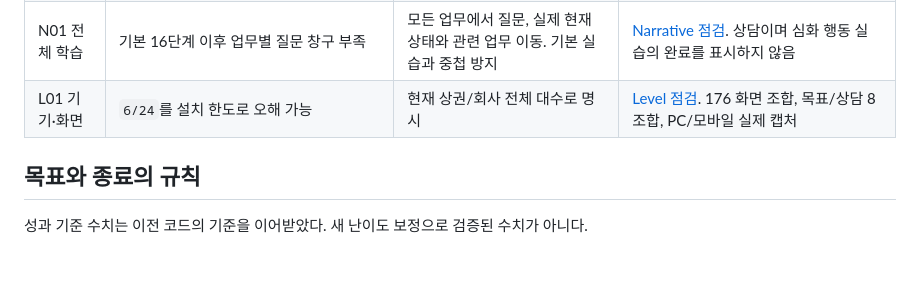
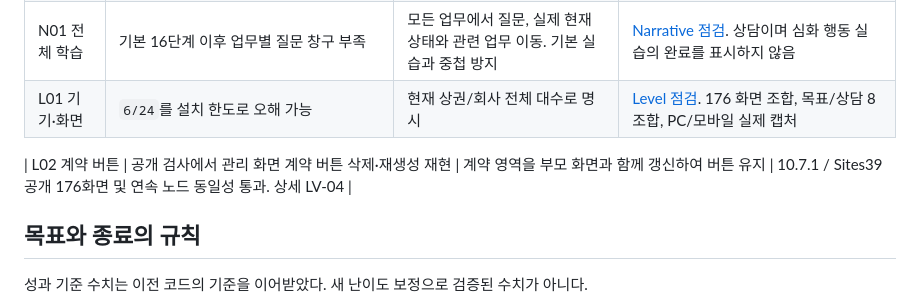
Before and after one commit to eunyoeongmin/hankan-vending-tycoon, a Markdown page: docs/FULL_GAME_AUDIT_10.7.md, the part around the change. Drawn GitHub-style; blank space fills up the shorter version.

Commit message:
Record public four-role audit validation [skip ci]

```diff
--- a/docs/FULL_GAME_AUDIT_10.7.md
+++ b/docs/FULL_GAME_AUDIT_10.7.md
@@ -12,6 +12,8 @@
 | E02 추가 차입 | 은행 잔고·최소 차입액과 회복 수단 계산 불일치 | 실제 가능한 추가 대출만 회복 수단에 포함 | 유한 은행·최소 금액 경계 검사 |
 | N01 전체 학습 | 기본 16단계 이후 업무별 질문 창구 부족 | 모든 업무에서 질문, 실제 현재 상태와 관련 업무 이동. 기본 실습과 중첩 방지 | [Narrative 점검](TUTORIAL_AUDIT_10.7.md). 상담이며 심화 행동 실습의 완료를 표시하지 않음 |
 | L01 기기·화면 | `6/24`를 설치 한도로 오해 가능 | 현재 상권/회사 전체 대수로 명시 | [Level 점검](LEVEL_AUDIT_10.7.md). 176 화면 조합, 목표/상담 8 조합, PC/모바일 실제 캡처 |
+
+| L02 계약 버튼 | 공개 검사에서 관리 화면 계약 버튼 삭제·재생성 재현 | 계약 영역을 부모 화면과 함께 갱신하여 버튼 유지 | 10.7.1 / Sites39 공개 176화면 및 연속 노드 동일성 통과. 상세 LV-04 |
 
 ## 목표와 종료의 규칙
 
```
Also changed, not shown: DEVELOPMENT.md (+1 -1 lines).
